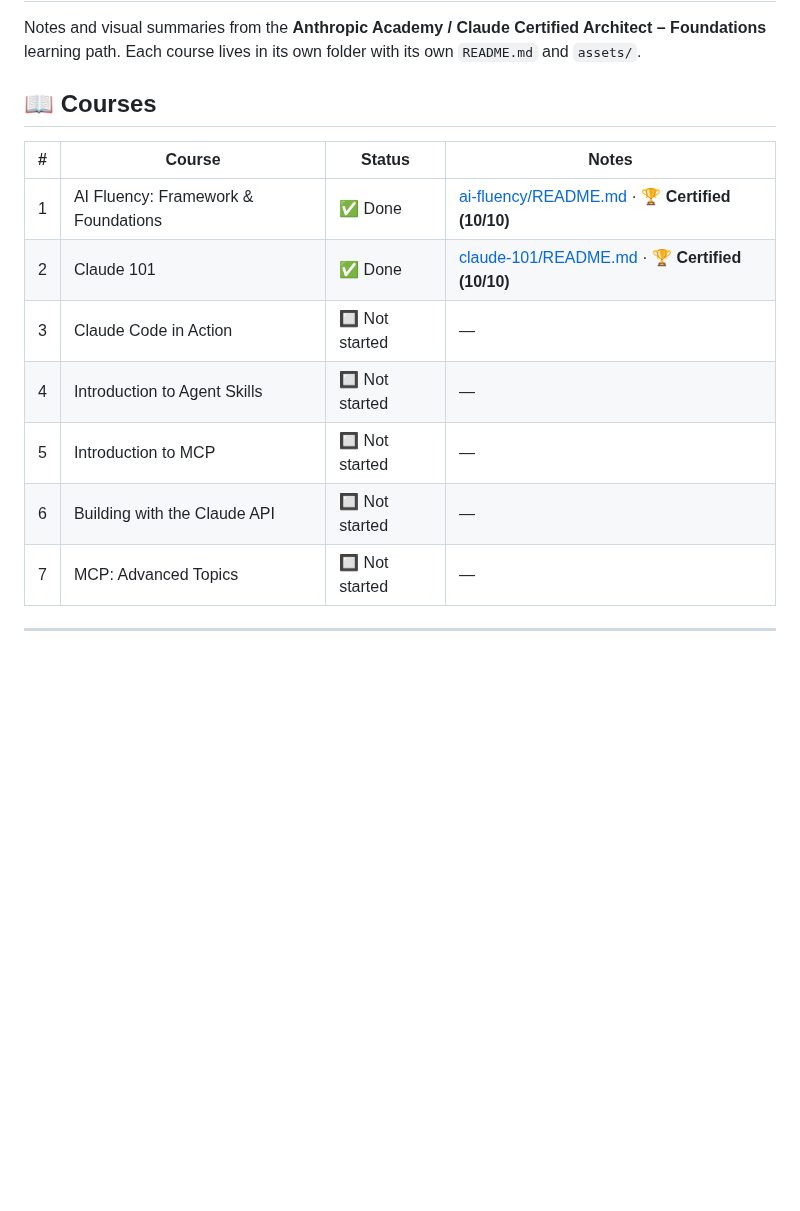
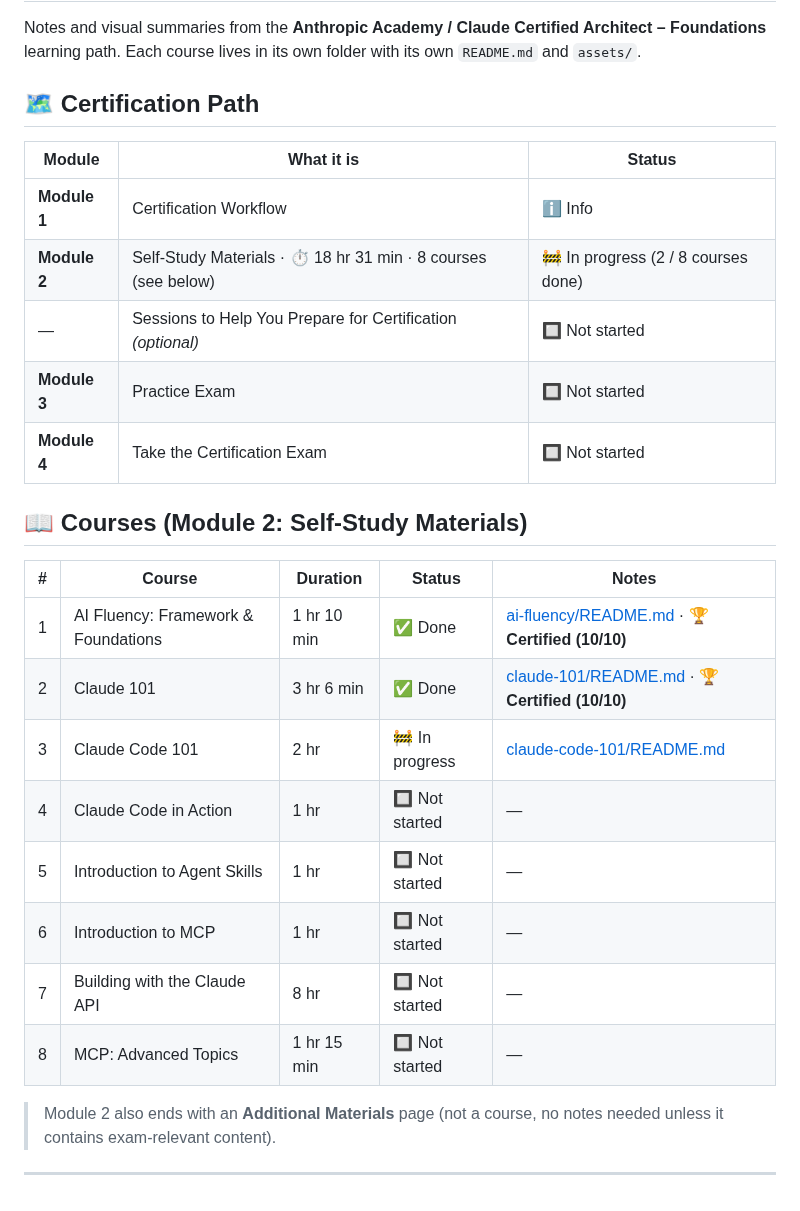
Before and after one commit to AvetBadalyan/Claude-AI-course-notes, a Markdown page: README.md, the part around the change. Rendered like a GitHub page; blank space fills up the shorter version.

Commit message:
claude code chapter 1

```diff
--- a/README.md
+++ b/README.md
@@ -2,17 +2,30 @@
 
 Notes and visual summaries from the **Anthropic Academy / Claude Certified Architect – Foundations** learning path. Each course lives in its own folder with its own `README.md` and `assets/`.
 
-## 📖 Courses
+## 🗺️ Certification Path
 
-| # | Course | Status | Notes |
-|---|--------|--------|-------|
-| 1 | AI Fluency: Framework & Foundations | ✅ Done | [ai-fluency/README.md](ai-fluency/README.md) · 🏆 **Certified (10/10)** |
-| 2 | Claude 101 | ✅ Done | [claude-101/README.md](claude-101/README.md) · 🏆 **Certified (10/10)** |
-| 3 | Claude Code in Action | 🔲 Not started | — |
-| 4 | Introduction to Agent Skills | 🔲 Not started | — |
-| 5 | Introduction to MCP | 🔲 Not started | — |
-| 6 | Building with the Claude API | 🔲 Not started | — |
-| 7 | MCP: Advanced Topics | 🔲 Not started | — |
+| Module | What it is | Status |
+|--------|------------|--------|
+| **Module 1** | Certification Workflow | ℹ️ Info |
+| **Module 2** | Self-Study Materials · ⏱️ 18 hr 31 min · 8 courses (see below) | 🚧 In progress (2 / 8 courses done) |
+| — | Sessions to Help You Prepare for Certification *(optional)* | 🔲 Not started |
+| **Module 3** | Practice Exam | 🔲 Not started |
+| **Module 4** | Take the Certification Exam | 🔲 Not started |
+
+## 📖 Courses (Module 2: Self-Study Materials)
+
+| # | Course | Duration | Status | Notes |
+|---|--------|----------|--------|-------|
+| 1 | AI Fluency: Framework & Foundations | 1 hr 10 min | ✅ Done | [ai-fluency/README.md](ai-fluency/README.md) · 🏆 **Certified (10/10)** |
+| 2 | Claude 101 | 3 hr 6 min | ✅ Done | [claude-101/README.md](claude-101/README.md) · 🏆 **Certified (10/10)** |
+| 3 | Claude Code 101 | 2 hr | 🚧 In progress | [claude-code-101/README.md](claude-code-101/README.md) |
+| 4 | Claude Code in Action | 1 hr | 🔲 Not started | — |
+| 5 | Introduction to Agent Skills | 1 hr | 🔲 Not started | — |
+| 6 | Introduction to MCP | 1 hr | 🔲 Not started | — |
+| 7 | Building with the Claude API | 8 hr | 🔲 Not started | — |
+| 8 | MCP: Advanced Topics | 1 hr 15 min | 🔲 Not started | — |
+
+> Module 2 also ends with an **Additional Materials** page (not a course, no notes needed unless it contains exam-relevant content).
 
 ---
 
```
Also changed, not shown: claude-code-101/README.md (added, +200 -0 lines), claude-code-101/assets/L1-what-is-claude-code/agent-loop-code.png (added), claude-code-101/assets/L1-what-is-claude-code/context-usage.png (added), claude-code-101/assets/L1-what-is-claude-code/explore-codebase-plan-mode.png (added), claude-code-101/assets/L1-what-is-claude-code/permission-prompt.png (added), claude-code-101/assets/L1-what-is-claude-code/subagent-code-reviewer.png (added).
